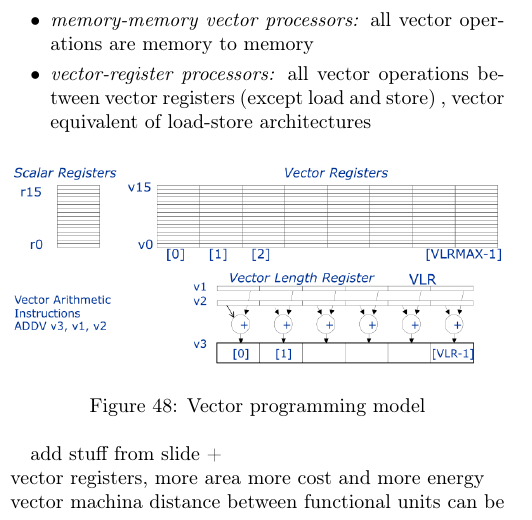
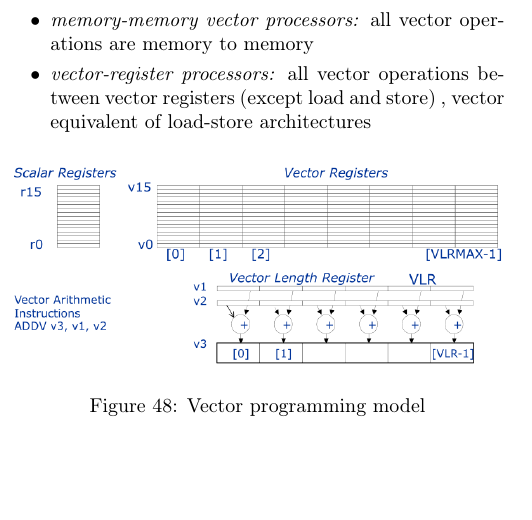
Before and after one commit to glazzarelli/Advanced-Computer-Architectures, a LaTeX document (src/main.tex, which reads src/sections/multiprocessors.tex): part of one column of page 22 of 33, cut so that both start at the same text, the shorter picture padded with empty space. Compiled offline with pdfLaTeX.

Commit message:
comment out notes

```diff
--- a/src/sections/multiprocessors.tex
+++ b/src/sections/multiprocessors.tex
@@ -182,10 +182,10 @@ Styles of vector architectures:
     \label{tab:vector-programming-comparison}
 \end{table}
 
-add stuff from slide +\\
-vector registers, more area more cost and more energy\\
-vector machina distance between functional units can be bottleneck, use 3d structure.\\
-situation: tons of data that we want to study\\
+%add stuff from slide +\\
+%vector registers, more area more cost and more energy\\
+%vector machine distance between functional units can be bottleneck, use 3d structure.\\
+%situation: tons of data that we want to study\\
 
 \textbf{Sony Playstation 2000:} a system running in parallel a MIPS cpu for I/O together with parallel
 vector processors for image pre-processing.
```
